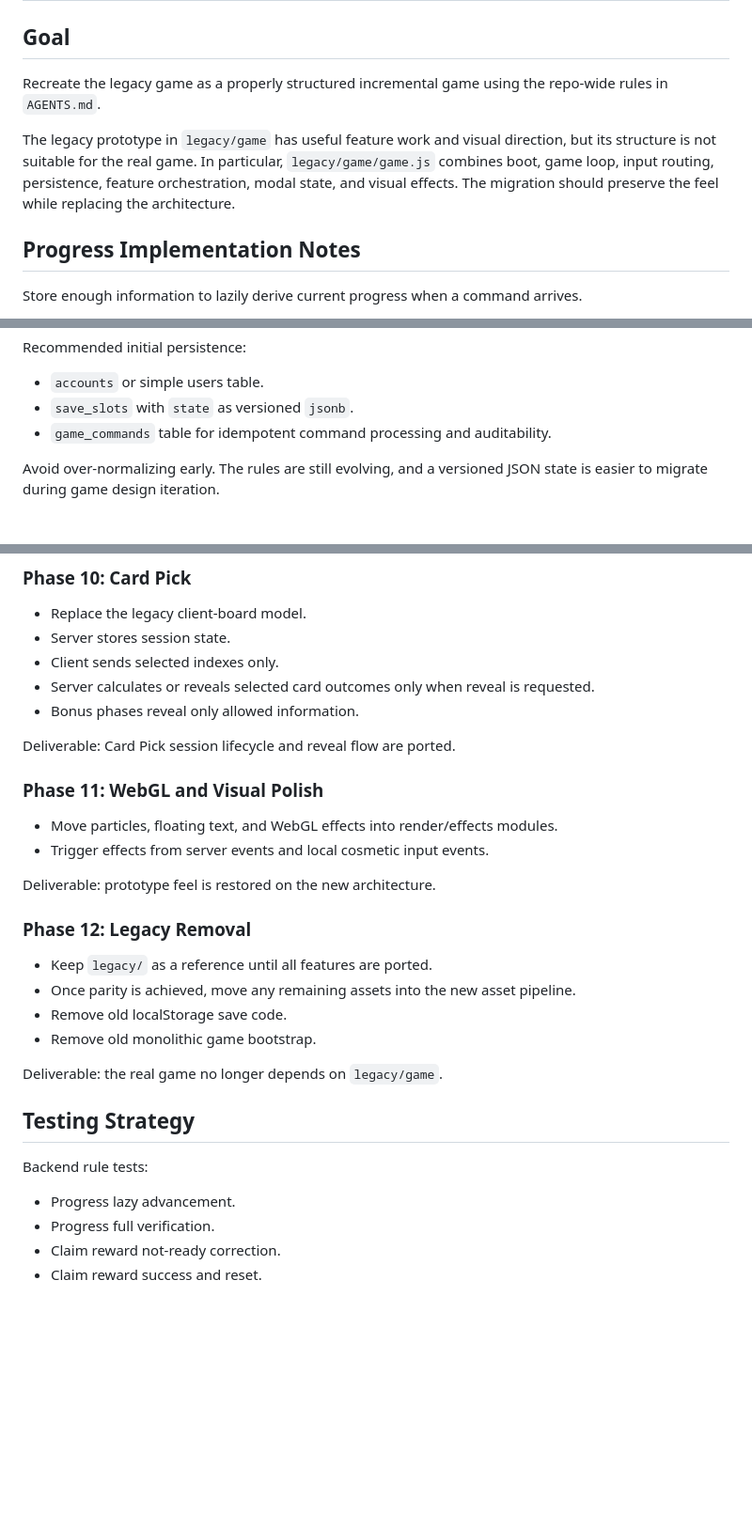
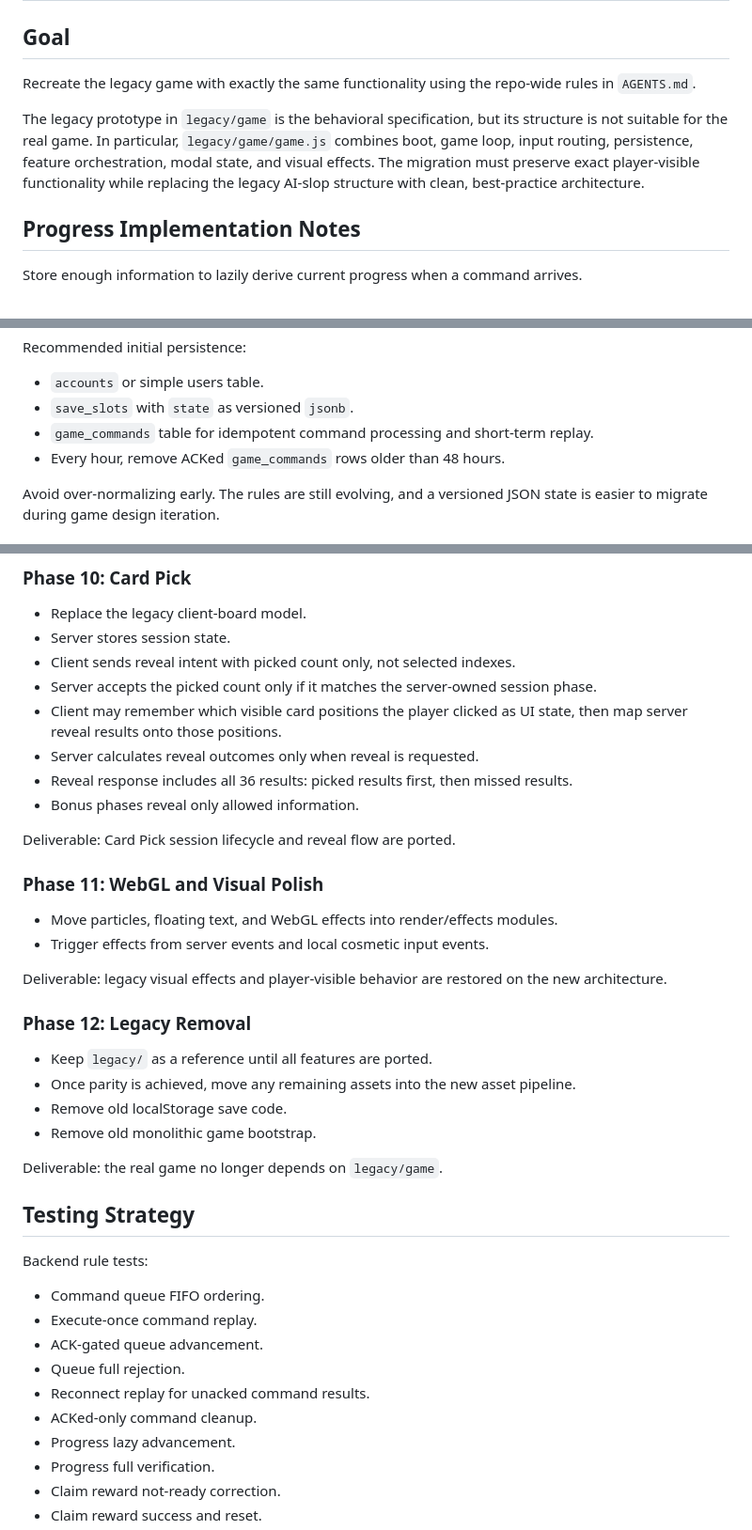
Before and after one commit to TimothyAlexisVass/incrementalist, a Markdown page: plans/migrate_from_legacy_to_canvas_elixir.md, 3 parts joined by grey strips. Shown at 94% size. Rendered like a GitHub page; blank space fills up the shorter version.

```diff
--- a/plans/migrate_from_legacy_to_canvas_elixir.md
+++ b/plans/migrate_from_legacy_to_canvas_elixir.md
@@ -2,9 +2,9 @@
 
 ## Goal
 
-Recreate the legacy game as a properly structured incremental game using the repo-wide rules in `AGENTS.md`.
+Recreate the legacy game with exactly the same functionality using the repo-wide rules in `AGENTS.md`.
 
-The legacy prototype in `legacy/game` has useful feature work and visual direction, but its structure is not suitable for the real game. In particular, `legacy/game/game.js` combines boot, game loop, input routing, persistence, feature orchestration, modal state, and visual effects. The migration should preserve the feel while replacing the architecture.
+The legacy prototype in `legacy/game` is the behavioral specification, but its structure is not suitable for the real game. In particular, `legacy/game/game.js` combines boot, game loop, input routing, persistence, feature orchestration, modal state, and visual effects. The migration must preserve exact player-visible functionality while replacing the legacy AI-slop structure with clean, best-practice architecture.
 
 ## Progress Implementation Notes
 
@@ -110,7 +107,8 @@ Recommended initial persistence:
 
 - `accounts` or simple users table.
 - `save_slots` with `state` as versioned `jsonb`.
-- `game_commands` table for idempotent command processing and auditability.
+- `game_commands` table for idempotent command processing and short-term replay.
+- Every hour, remove ACKed `game_commands` rows older than 48 hours.
 
 Avoid over-normalizing early. The rules are still evolving, and a versioned JSON state is easier to migrate during game design iteration.
 
@@ -255,8 +279,11 @@ Deliverable: daily bonus loop, one-shot games, and reveal animations are ported.
 
 - Replace the legacy client-board model.
 - Server stores session state.
-- Client sends selected indexes only.
-- Server calculates or reveals selected card outcomes only when reveal is requested.
+- Client sends reveal intent with picked count only, not selected indexes.
+- Server accepts the picked count only if it matches the server-owned session phase.
+- Client may remember which visible card positions the player clicked as UI state, then map server reveal results onto those positions.
+- Server calculates reveal outcomes only when reveal is requested.
+- Reveal response includes all 36 results: picked results first, then missed results.
 - Bonus phases reveal only allowed information.
 
 Deliverable: Card Pick session lifecycle and reveal flow are ported.
@@ -266,7 +293,7 @@ Deliverable: Card Pick session lifecycle and reveal flow are ported.
 - Move particles, floating text, and WebGL effects into render/effects modules.
 - Trigger effects from server events and local cosmetic input events.
 
-Deliverable: prototype feel is restored on the new architecture.
+Deliverable: legacy visual effects and player-visible behavior are restored on the new architecture.
 
 ### Phase 12: Legacy Removal
 
@@ -281,6 +308,12 @@ Deliverable: the real game no longer depends on `legacy/game`.
 
 Backend rule tests:
 
+- Command queue FIFO ordering.
+- Execute-once command replay.
+- ACK-gated queue advancement.
+- Queue full rejection.
+- Reconnect replay for unacked command results.
+- ACKed-only command cleanup.
 - Progress lazy advancement.
 - Progress full verification.
 - Claim reward not-ready correction.
```
Also changed, not shown: other parts of plans/migrate_from_legacy_to_canvas_elixir.md (+35 -12 lines), AGENTS.md (+30 -4 lines).
